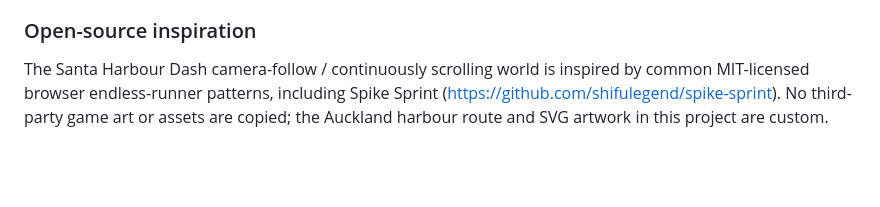
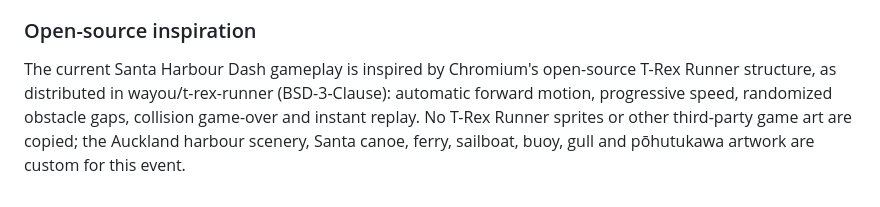
Before and after one commit to ZetaWilliam/Christmas2026, a Markdown page: README.md, the part around the change. Rendered like a GitHub page; blank space fills up the shorter version.

Commit message:
Credit Chromium T-Rex Runner inspiration for Santa Dash

```diff
--- a/README.md
+++ b/README.md
@@ -36,4 +36,4 @@ This lightweight internal-event prototype does not verify ownership of an email
 
 
 ### Open-source inspiration
-The Santa Harbour Dash camera-follow / continuously scrolling world is inspired by common MIT-licensed browser endless-runner patterns, including Spike Sprint (https://github.com/shifulegend/spike-sprint). No third-party game art or assets are copied; the Auckland harbour route and SVG artwork in this project are custom.
+The current Santa Harbour Dash gameplay is inspired by Chromium's open-source T-Rex Runner structure, as distributed in wayou/t-rex-runner (BSD-3-Clause): automatic forward motion, progressive speed, randomized obstacle gaps, collision game-over and instant replay. No T-Rex Runner sprites or other third-party game art are copied; the Auckland harbour scenery, Santa canoe, ferry, sailboat, buoy, gull and pōhutukawa artwork are custom for this event.
```
